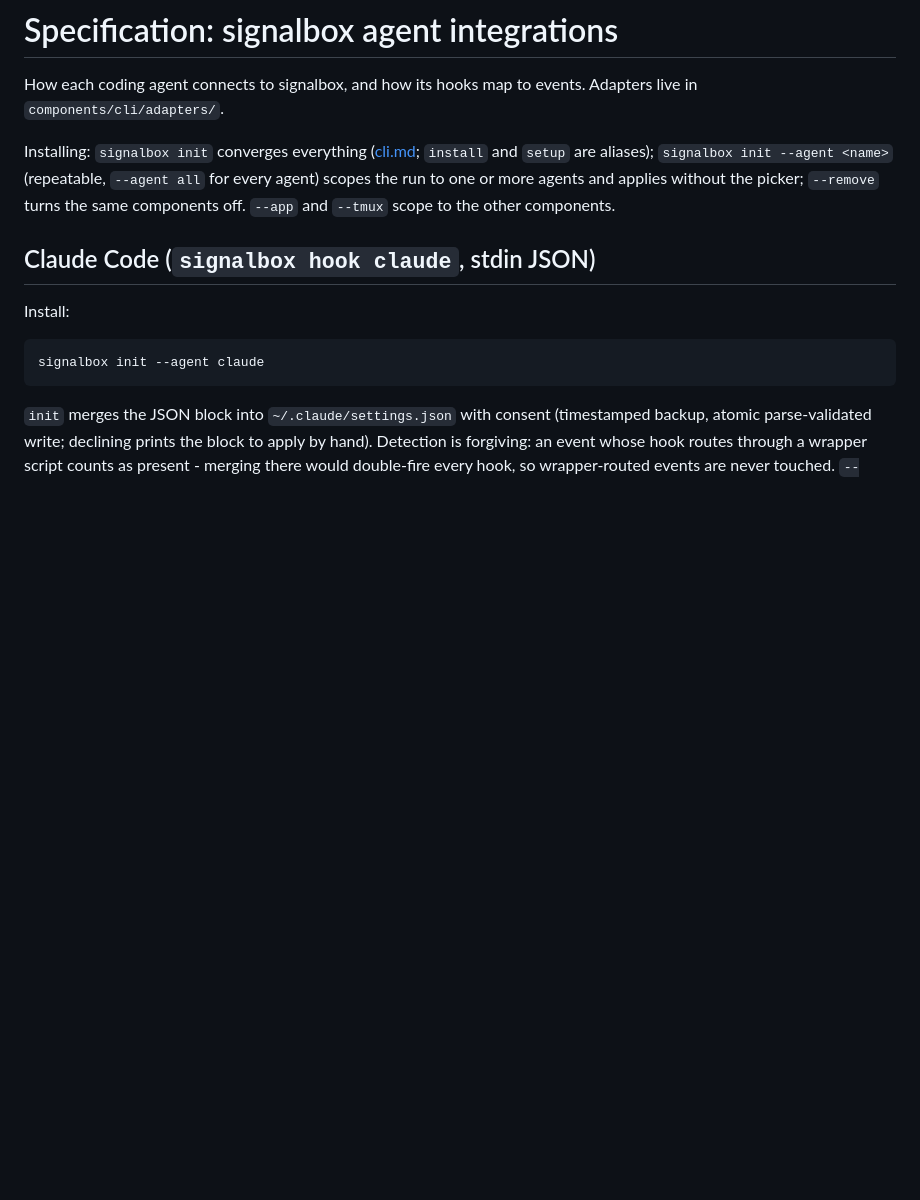
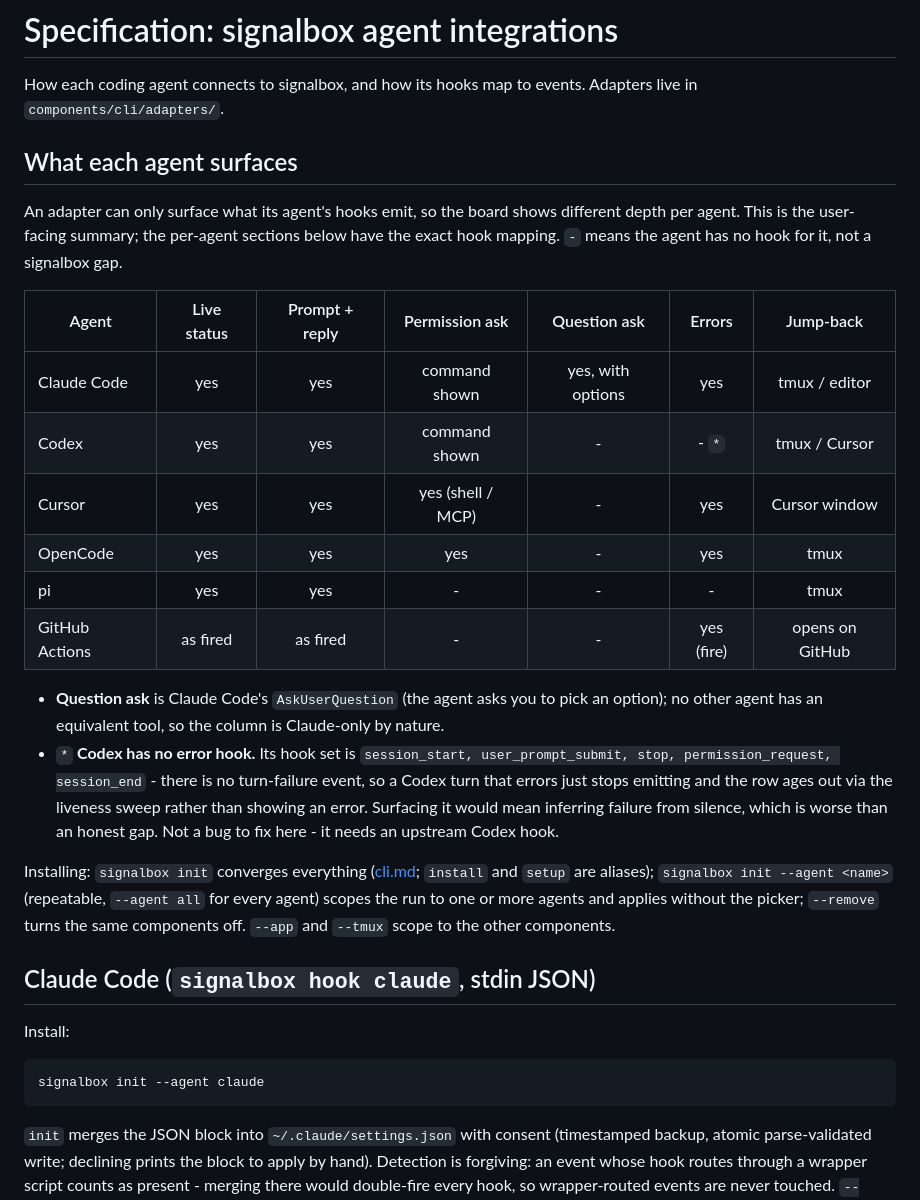
Before and after one commit to dwmkerr/signalbox, a Markdown page: components/specs/adapters.md, the part around the change. Drawn GitHub-style; blank space fills up the shorter version.

Commit message:
docs: add a per-agent capability matrix to adapters.md
One compact table showing what each agent actually surfaces (live status,
prompt/reply, permission and question asks, errors, jump-back), so the
differences that bite - notably Codex having no error hook - are visible at
a glance instead of buried in the per-agent sections. The Codex error gap
is documented as an honest limitation of its hook set, not munged.

```diff
--- a/components/specs/adapters.md
+++ b/components/specs/adapters.md
@@ -3,6 +3,22 @@ signalbox specifications: [jumplist](https://dwmkerr.github.io/signalbox/specs/h
 # Specification: signalbox agent integrations
 
 How each coding agent connects to signalbox, and how its hooks map to events. Adapters live in `components/cli/adapters/`.
+
+## What each agent surfaces
+
+An adapter can only surface what its agent's hooks emit, so the board shows different depth per agent. This is the user-facing summary; the per-agent sections below have the exact hook mapping. `-` means the agent has no hook for it, not a signalbox gap.
+
+| Agent | Live status | Prompt + reply | Permission ask | Question ask | Errors | Jump-back |
+|---|:-:|:-:|:-:|:-:|:-:|:-:|
+| Claude Code | yes | yes | command shown | yes, with options | yes | tmux / editor |
+| Codex | yes | yes | command shown | - | - `*` | tmux / Cursor |
+| Cursor | yes | yes | yes (shell / MCP) | - | yes | Cursor window |
+| OpenCode | yes | yes | yes | - | yes | tmux |
+| pi | yes | yes | - | - | - | tmux |
+| GitHub Actions | as fired | as fired | - | - | yes (fire) | opens on GitHub |
+
+- **Question ask** is Claude Code's `AskUserQuestion` (the agent asks you to pick an option); no other agent has an equivalent tool, so the column is Claude-only by nature.
+- `*` **Codex has no error hook.** Its hook set is `session_start, user_prompt_submit, stop, permission_request, session_end` - there is no turn-failure event, so a Codex turn that errors just stops emitting and the row ages out via the liveness sweep rather than showing an error. Surfacing it would mean inferring failure from silence, which is worse than an honest gap. Not a bug to fix here - it needs an upstream Codex hook.
 
 Installing: `signalbox init` converges everything ([cli.md](cli.md); `install` and `setup` are aliases); `signalbox init --agent <name>` (repeatable, `--agent all` for every agent) scopes the run to one or more agents and applies without the picker; `--remove` turns the same components off. `--app` and `--tmux` scope to the other components.
 
```
